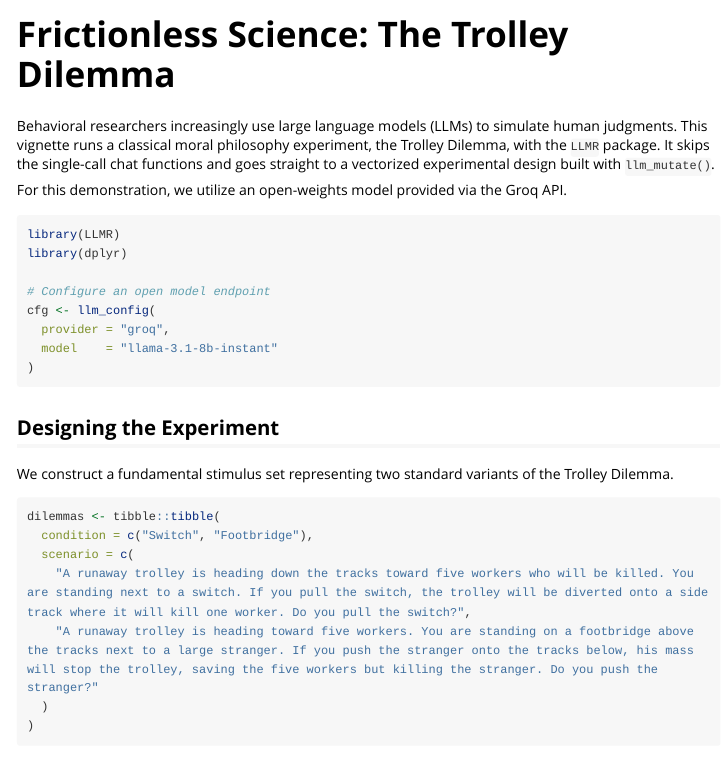
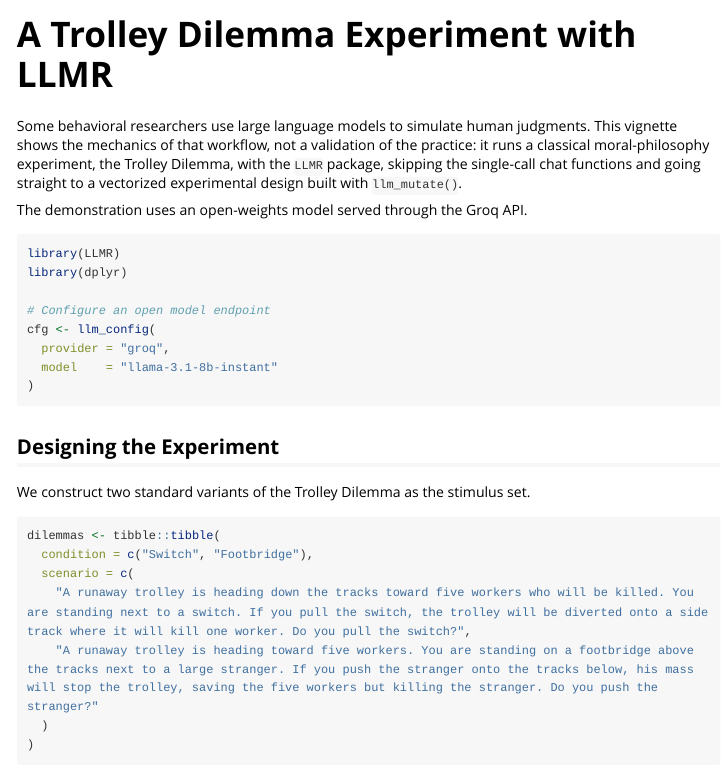
Before and after one commit to asanaei/LLMR, an R Markdown document (vignettes/trolley-dilemma-experiment.Rmd): the page in a window 1100 px wide, from its top. Rendered offline with R 4.5, knitr and Pandoc, with nearby package versions; long lines of code are wrapped.

Commit message:
prose pass

````diff
--- a/vignettes/trolley-dilemma-experiment.Rmd
+++ b/vignettes/trolley-dilemma-experiment.Rmd
@@ -1,8 +1,8 @@
 ---
-title: "Frictionless Science: The Trolley Dilemma"
+title: "A Trolley Dilemma Experiment with LLMR"
 output: rmarkdown::html_vignette
 vignette: >
-  %\VignetteIndexEntry{Frictionless Science: The Trolley Dilemma}
+  %\VignetteIndexEntry{A Trolley Dilemma Experiment with LLMR}
   %\VignetteEngine{knitr::rmarkdown}
   %\VignetteEncoding{UTF-8}
 ---
@@ -14,9 +14,9 @@ knitr::opts_chunk$set(
 )
 ```
 
-Behavioral researchers increasingly use large language models (LLMs) to simulate human judgments. This vignette runs a classical moral philosophy experiment, the Trolley Dilemma, with the `LLMR` package. It skips the single-call chat functions and goes straight to a vectorized experimental design built with `llm_mutate()`.
+Some behavioral researchers use large language models to simulate human judgments. This vignette shows the mechanics of that workflow, not a validation of the practice: it runs a classical moral-philosophy experiment, the Trolley Dilemma, with the `LLMR` package, skipping the single-call chat functions and going straight to a vectorized experimental design built with `llm_mutate()`.
 
-For this demonstration, we utilize an open-weights model provided via the Groq API.
+The demonstration uses an open-weights model served through the Groq API.
 
 ```{r setup, message=FALSE, warning=FALSE}
 library(LLMR)
@@ -31,7 +31,7 @@ cfg <- llm_config(
 
 ## Designing the Experiment
 
-We construct a fundamental stimulus set representing two standard variants of the Trolley Dilemma.
+We construct two standard variants of the Trolley Dilemma as the stimulus set.
 
 ```{r stimuli}
 dilemmas <- tibble::tibble(
````
Also changed, not shown: vignettes/about-schema.Rmd (+1 -1 lines), vignettes/presidential_embeddings.Rmd (+1 -1 lines), vignettes/reproducibility-and-cost.Rmd (+6 -0 lines).
